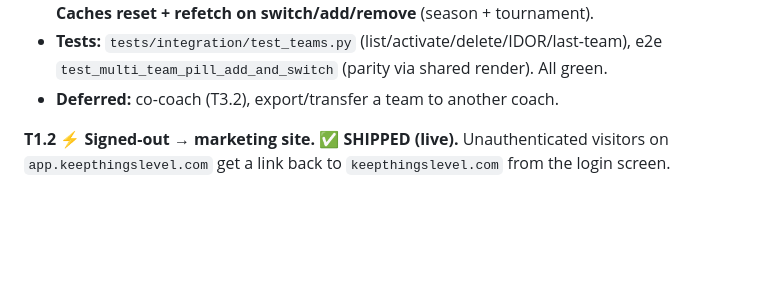
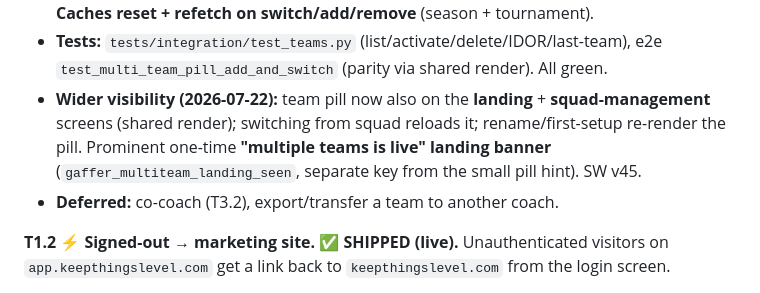
Before and after one commit to alasdair-carr-bluefruit/footballappproject, a Markdown page: DEVELOPMENT_PLAN.md, the part around the change. Drawn GitHub-style; blank space fills up the shorter version.

Commit message:
docs: note wider multi-team pill visibility + landing 'is live' banner under T1.1
Co-Authored-By: Claude Opus 4.8 (1M context) <noreply@anthropic.com>

```diff
--- a/DEVELOPMENT_PLAN.md
+++ b/DEVELOPMENT_PLAN.md
@@ -114,6 +114,10 @@ roles are still deferred to T3.2 (co-coach) — the single access check lives in
   reset + refetch on switch/add/remove** (season + tournament).
 - **Tests:** `tests/integration/test_teams.py` (list/activate/delete/IDOR/last-team), e2e
   `test_multi_team_pill_add_and_switch` (parity via shared render). All green.
+- **Wider visibility (2026-07-22):** team pill now also on the **landing** + **squad-management**
+  screens (shared render); switching from squad reloads it; rename/first-setup re-render the pill.
+  Prominent one-time **"multiple teams is live" landing banner** (`gaffer_multiteam_landing_seen`,
+  separate key from the small pill hint). SW v45.
 - **Deferred:** co-coach (T3.2), export/transfer a team to another coach.
 
 **T1.2 ⚡ Signed-out → marketing site.** ✅ **SHIPPED (live).** Unauthenticated visitors on
```
